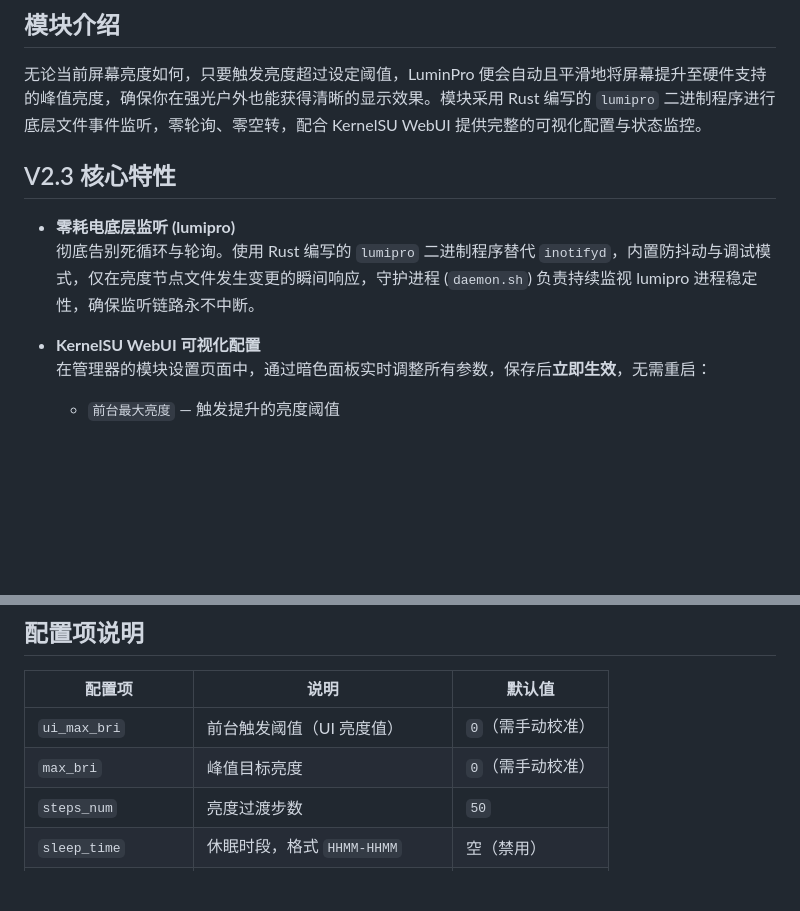
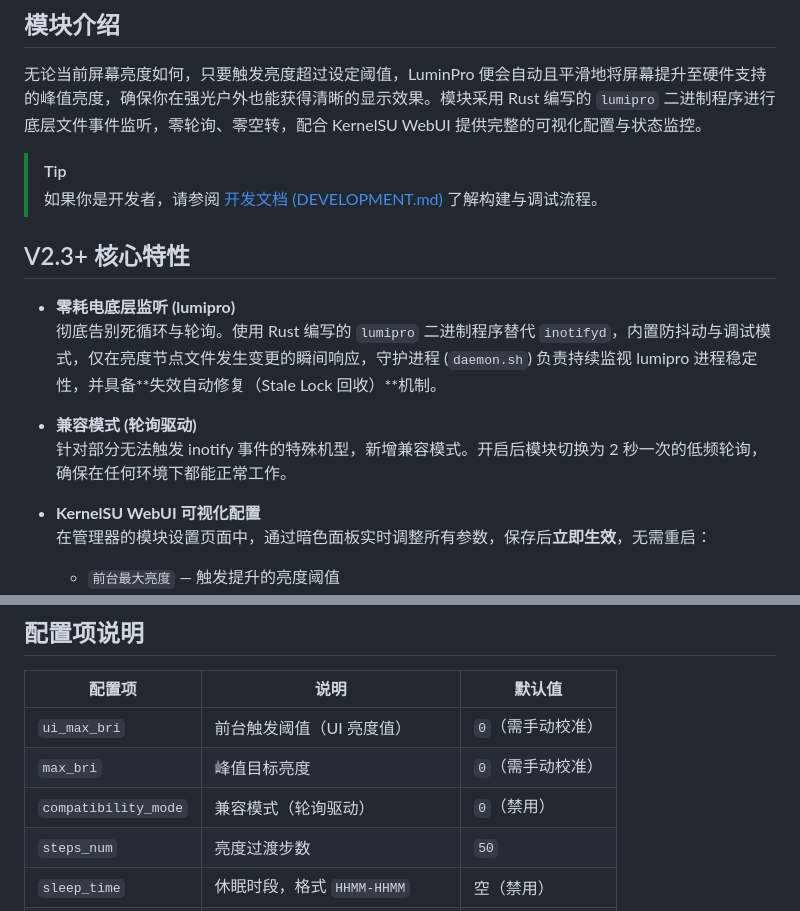
Before and after one commit to YuleBest/LuminPro, a Markdown page: README.md, 2 parts joined by grey strips. GitHub-like rendering; blank space fills up the shorter version.

Commit message:
doc: 更新 README

```diff
--- a/README.md
+++ b/README.md
@@ -13,10 +13,16 @@ _基于 KernelSU WebUI + Rust 事件驱动架构_
 
 无论当前屏幕亮度如何，只要触发亮度超过设定阈值，LuminPro 便会自动且平滑地将屏幕提升至硬件支持的峰值亮度，确保你在强光户外也能获得清晰的显示效果。模块采用 Rust 编写的 `lumipro` 二进制程序进行底层文件事件监听，零轮询、零空转，配合 KernelSU WebUI 提供完整的可视化配置与状态监控。
 
-## V2.3 核心特性
+> [!TIP]
+> 如果你是开发者，请参阅 [开发文档 (DEVELOPMENT.md)](./DEVELOPMENT.md) 了解构建与调试流程。
+
+## V2.3+ 核心特性
 
 - **零耗电底层监听 (lumipro)**
-  彻底告别死循环与轮询。使用 Rust 编写的 `lumipro` 二进制程序替代 `inotifyd`，内置防抖动与调试模式，仅在亮度节点文件发生变更的瞬间响应，守护进程 (`daemon.sh`) 负责持续监视 lumipro 进程稳定性，确保监听链路永不中断。
+  彻底告别死循环与轮询。使用 Rust 编写的 `lumipro` 二进制程序替代 `inotifyd`，内置防抖动与调试模式，仅在亮度节点文件发生变更的瞬间响应，守护进程 (`daemon.sh`) 负责持续监视 lumipro 进程稳定性，并具备**失效自动修复（Stale Lock 回收）**机制。
+
+- **兼容模式 (轮询驱动)**
+  针对部分无法触发 inotify 事件的特殊机型，新增兼容模式。开启后模块切换为 2 秒一次的低频轮询，确保在任何环境下都能正常工作。
 
 - **KernelSU WebUI 可视化配置**
   在管理器的模块设置页面中，通过暗色面板实时调整所有参数，保存后**立即生效**，无需重启：
@@ -53,6 +59,7 @@ _基于 KernelSU WebUI + Rust 事件驱动架构_
 | ------------------- | ------------------------------- | ----------------- |
 | `ui_max_bri`        | 前台触发阈值（UI 亮度值）       | `0`（需手动校准） |
 | `max_bri`           | 峰值目标亮度                    | `0`（需手动校准） |
+| `compatibility_mode`| 兼容模式（轮询驱动）            | `0`（禁用）       |
 | `steps_num`         | 亮度过渡步数                    | `50`              |
 | `sleep_time`        | 休眠时段，格式 `HHMM-HHMM`      | 空（禁用）        |
 | `auto_bri_sleep`    | 自动亮度开启时跳过              | `1`（启用）       |
```
